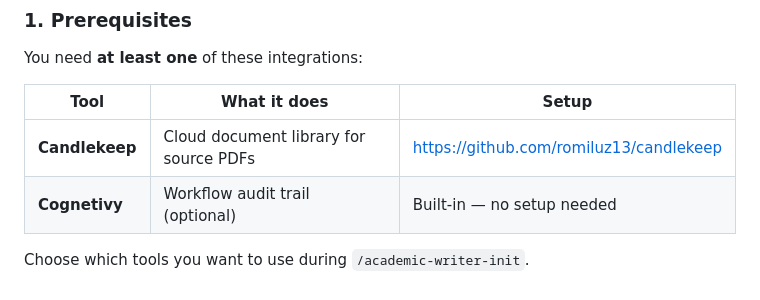
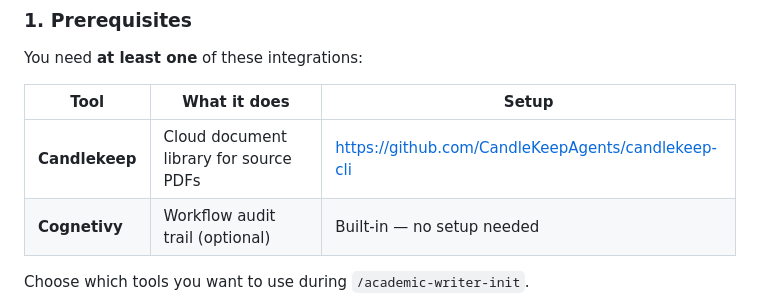
Before and after one commit to yodem/academic-writer, a Markdown page: README.md, the part around the change. GitHub-like rendering.

```diff
--- a/README.md
+++ b/README.md
@@ -17,7 +17,7 @@ You need **at least one** of these integrations:
 
 | Tool | What it does | Setup |
 |------|-------------|-------|
-| **Candlekeep** | Cloud document library for source PDFs | [https://github.com/romiluz13/candlekeep](https://github.com/CandleKeepAgents/candlekeep-cli) |
+| **Candlekeep** | Cloud document library for source PDFs | [https://github.com/CandleKeepAgents/candlekeep-cli](https://github.com/CandleKeepAgents/candlekeep-cli) |
 | **Cognetivy** | Workflow audit trail (optional) | Built-in — no setup needed |
 
 Choose which tools you want to use during `/academic-writer-init`.
```
